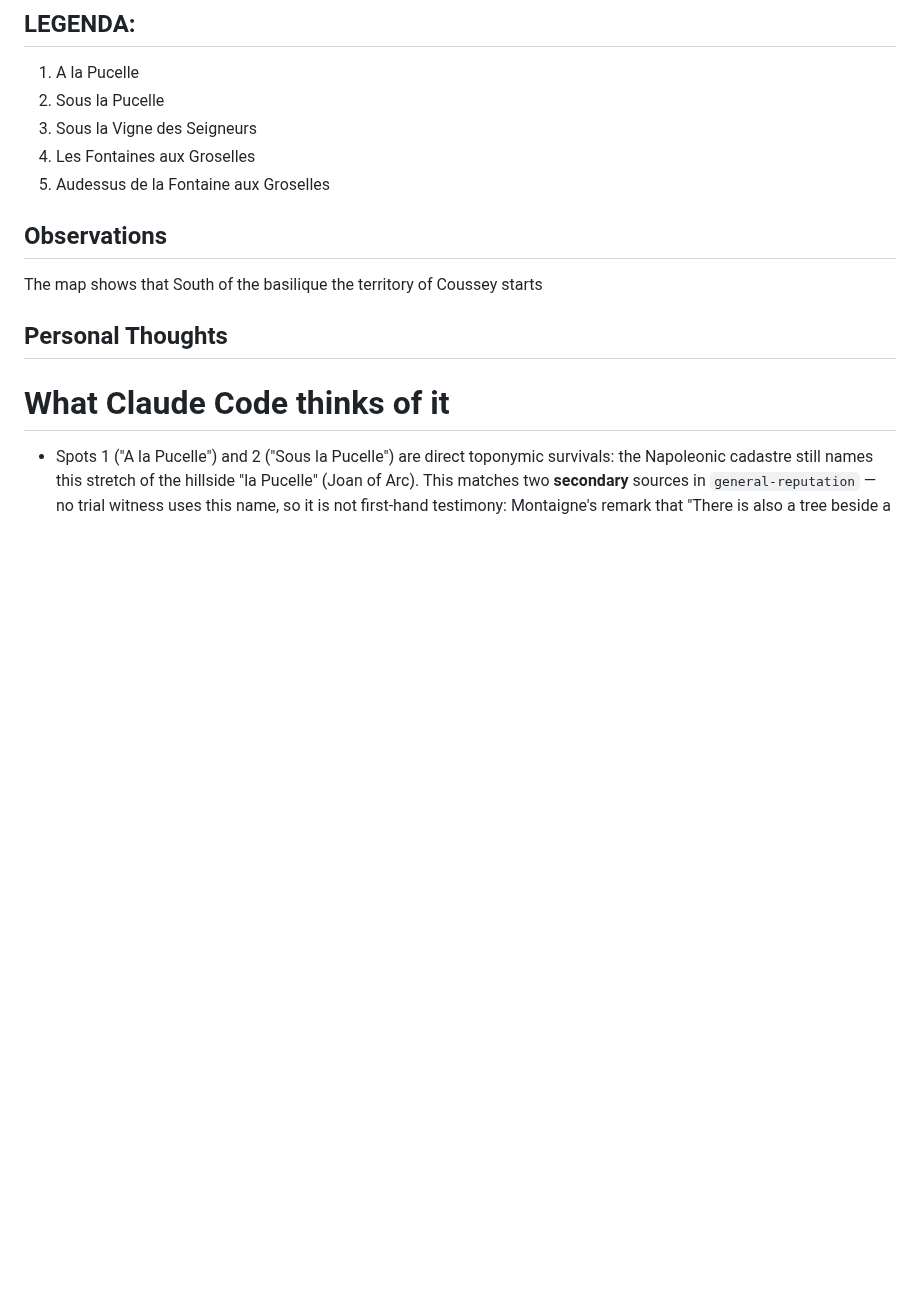
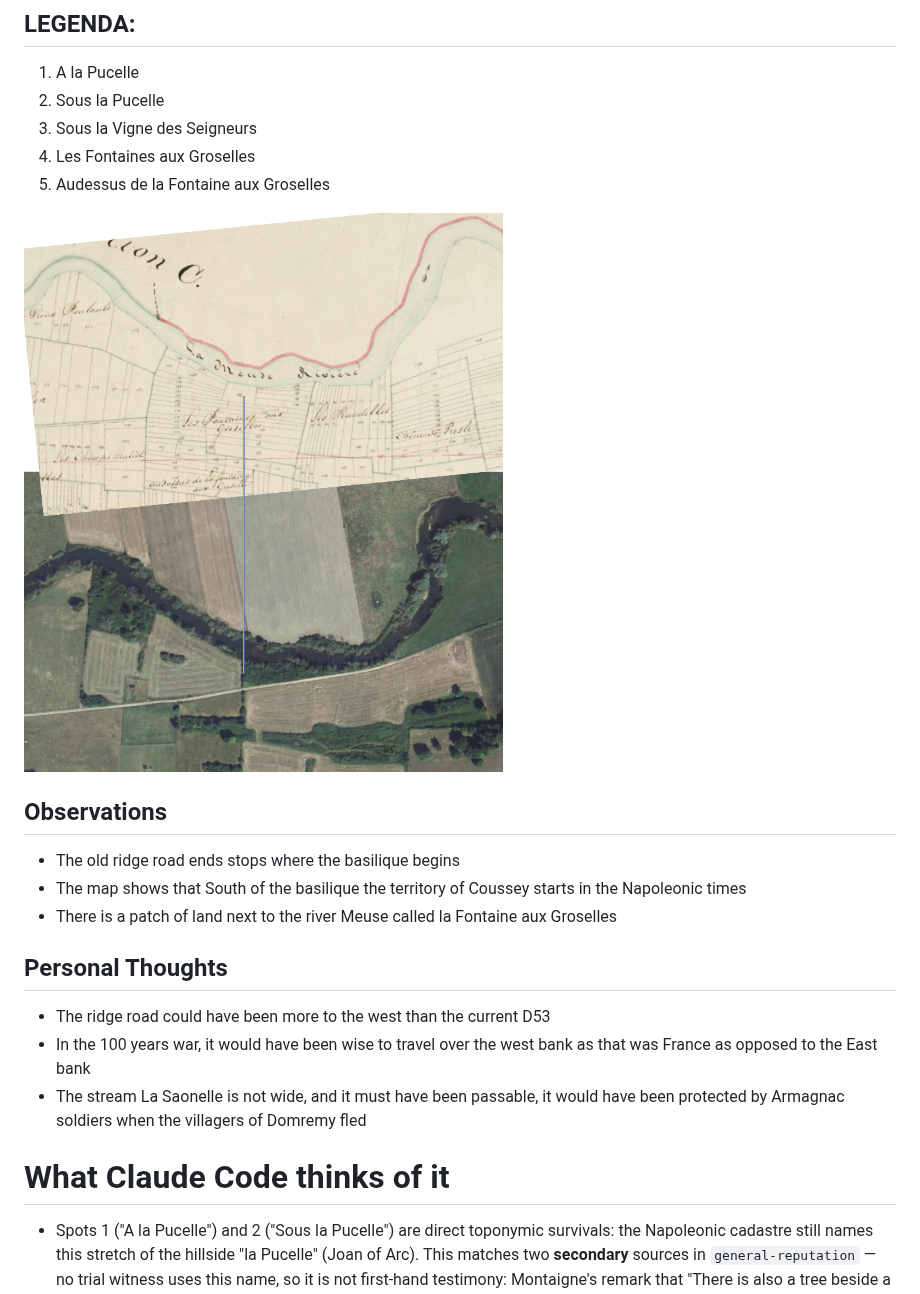
Before and after one commit to kitty-catt/the-location-of-the-arbre-des-dames-and-the-spring-of-joan-of-arc, a Markdown page: breakout/napoleonic.md, the part around the change. GitHub-like rendering; pictures changed too: images/fontaines-aux-groselles.png (added); blank space fills up the shorter version.

Commit message:
added the fontaine aux groselles

```diff
--- a/breakout/napoleonic.md
+++ b/breakout/napoleonic.md
@@ -14,11 +14,19 @@
 4. Les Fontaines aux Groselles
 5. Audessus de la Fontaine aux Groselles
 
+![Napoleonic-cadastre-fontaine](../images/fontaines-aux-groselles.png)
+
 ## Observations
 
-The map shows that South of the basilique the territory of Coussey starts
+- The old ridge road ends stops where the basilique begins
+- The map shows that South of the basilique the territory of Coussey starts in the Napoleonic times
+- There is a patch of land next to the river Meuse called la Fontaine aux Groselles
 
 ## Personal Thoughts
+
+- The ridge road could have been more to the west than the current D53
+- In the 100 years war, it would have been wise to travel over the west bank as that was France as opposed to the East bank
+- The stream La Saonelle is not wide, and it must have been passable, it would have been protected by Armagnac soldiers when the villagers of Domremy fled
 
 
 # What Claude Code thinks of it
```
Also changed, not shown: 1 other file.
